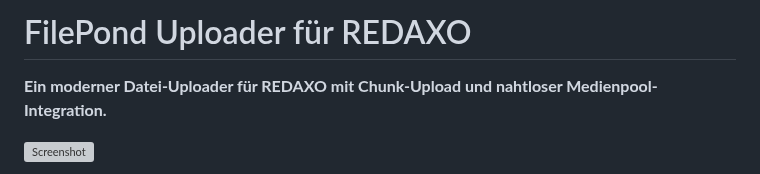
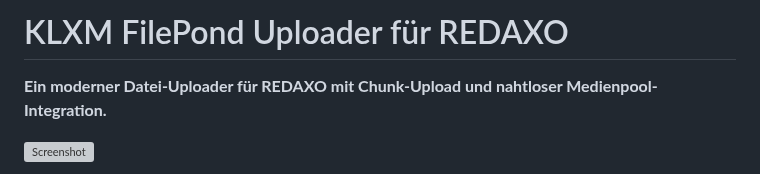
Before and after one commit to KLXM/filepond_uploader, a Markdown page: README.md, the part around the change. GitHub-like rendering; grey boxes are pictures that could not be loaded.

```diff
--- a/README.md
+++ b/README.md
@@ -1,4 +1,4 @@
-# FilePond Uploader für REDAXO
+# KLXM FilePond Uploader für REDAXO
 
 **Ein moderner Datei-Uploader für REDAXO mit Chunk-Upload und nahtloser Medienpool-Integration.**
 
```
